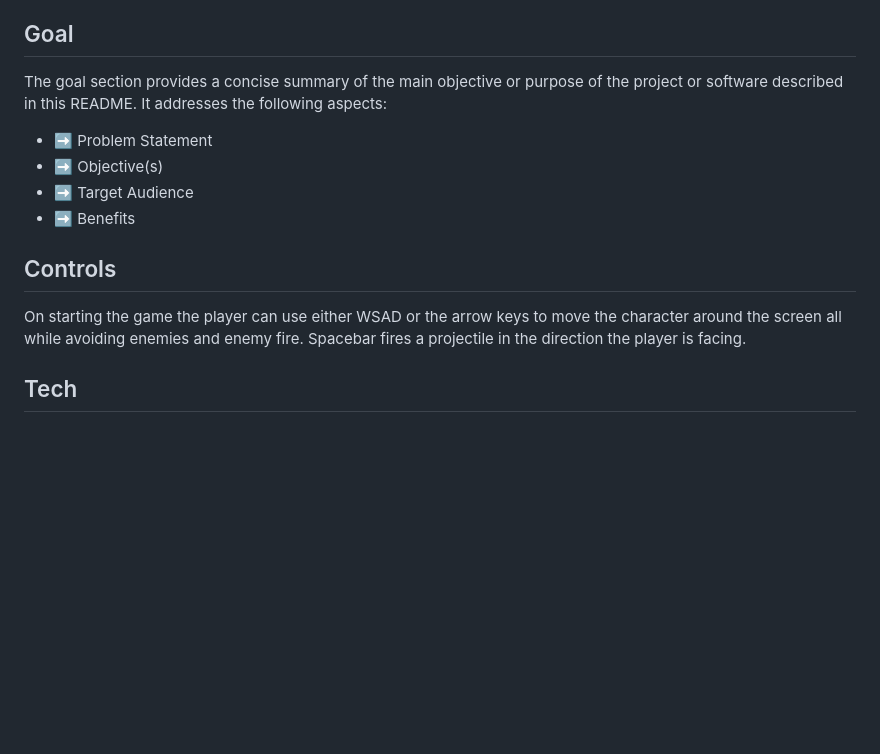
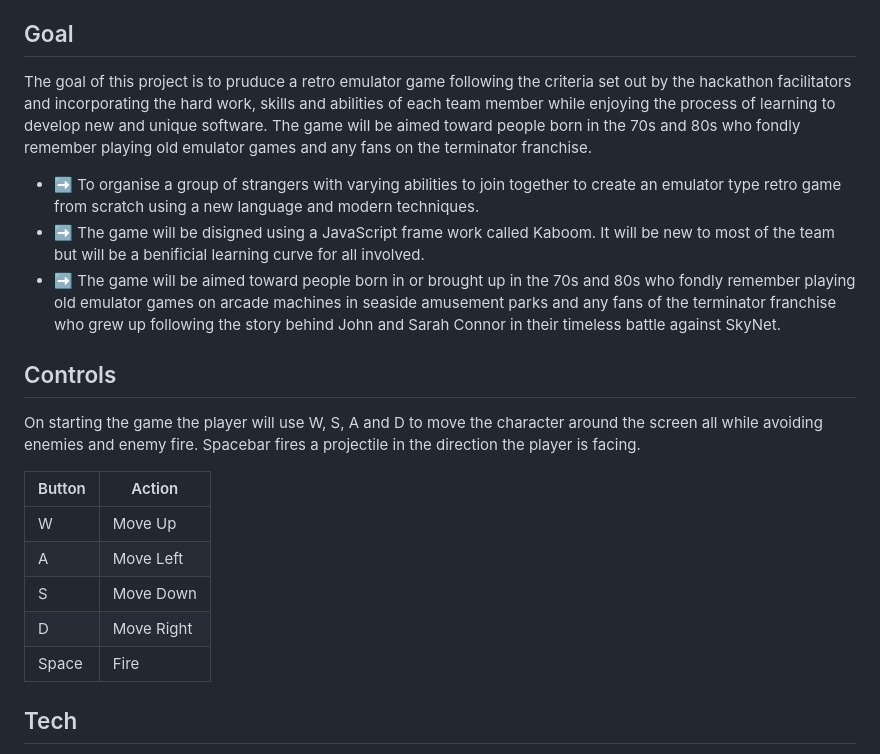
Before and after one commit to stephendawsondev/j-day, a Markdown page: README.md, the part around the change. Rendered like a GitHub page; blank space fills up the shorter version.

Commit message:
add goals and controls to readme

```diff
--- a/README.md
+++ b/README.md
@@ -30,17 +30,24 @@ A retro game based on the Terminator franchise. A top down shooter game with int
 
 ## Goal
 
-The goal section provides a concise summary of the main objective or purpose of the project or software described in this README. It addresses the following aspects:
+The goal of this project is to pruduce a retro emulator game following the criteria set out by the hackathon facilitators and incorporating the hard work, skills and abilities of each team member while enjoying the process of learning to develop new and unique software.   The game will be aimed toward people born in the 70s and 80s who fondly remember playing old emulator games and any fans on the terminator franchise.
 
-- ➡️ Problem Statement
-- ➡️ Objective(s)
-- ➡️ Target Audience
-- ➡️ Benefits
+- ➡️ To organise a group of strangers with varying abilities to join together to create an emulator type retro game from scratch using a new language and modern techniques.
+- ➡️ The game will be disigned using a JavaScript frame work called Kaboom. It will be new to most of the team but will be a benificial learning curve for all involved.
+- ➡️ The game will be aimed toward people born in or brought up in the 70s and 80s who fondly remember playing old emulator games on arcade machines in seaside amusement parks and any fans of the terminator franchise who grew up following the story behind John and Sarah Connor in their timeless battle against SkyNet.
 
 ## Controls
 
-On starting the game the player can use either WSAD or the arrow keys to move the character around the screen all while avoiding enemies and enemy fire.
-Spacebar fires a projectile in the direction the player is facing.
+On starting the game the player will use W, S, A and D to move the character around the screen all while avoiding enemies and enemy fire. Spacebar fires a projectile in the direction the player is facing.
+
+| Button | Action      |
+| ------ | ----------- |
+| W      | Move Up     |
+| A      | Move Left   |
+| S      | Move Down   |
+| D      | Move Right  |
+| Space  | Fire        |
+
 
 ## Tech
 
```
